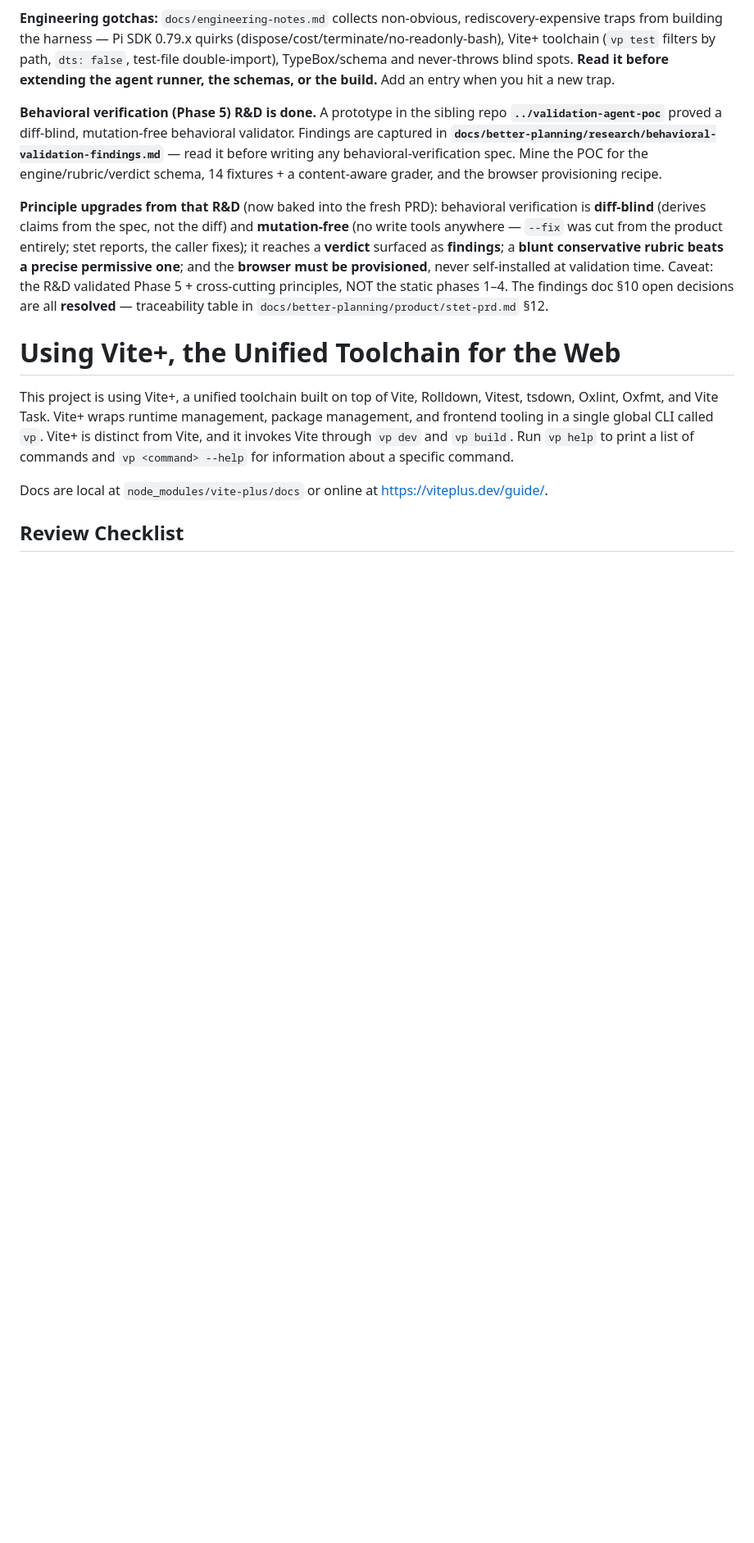
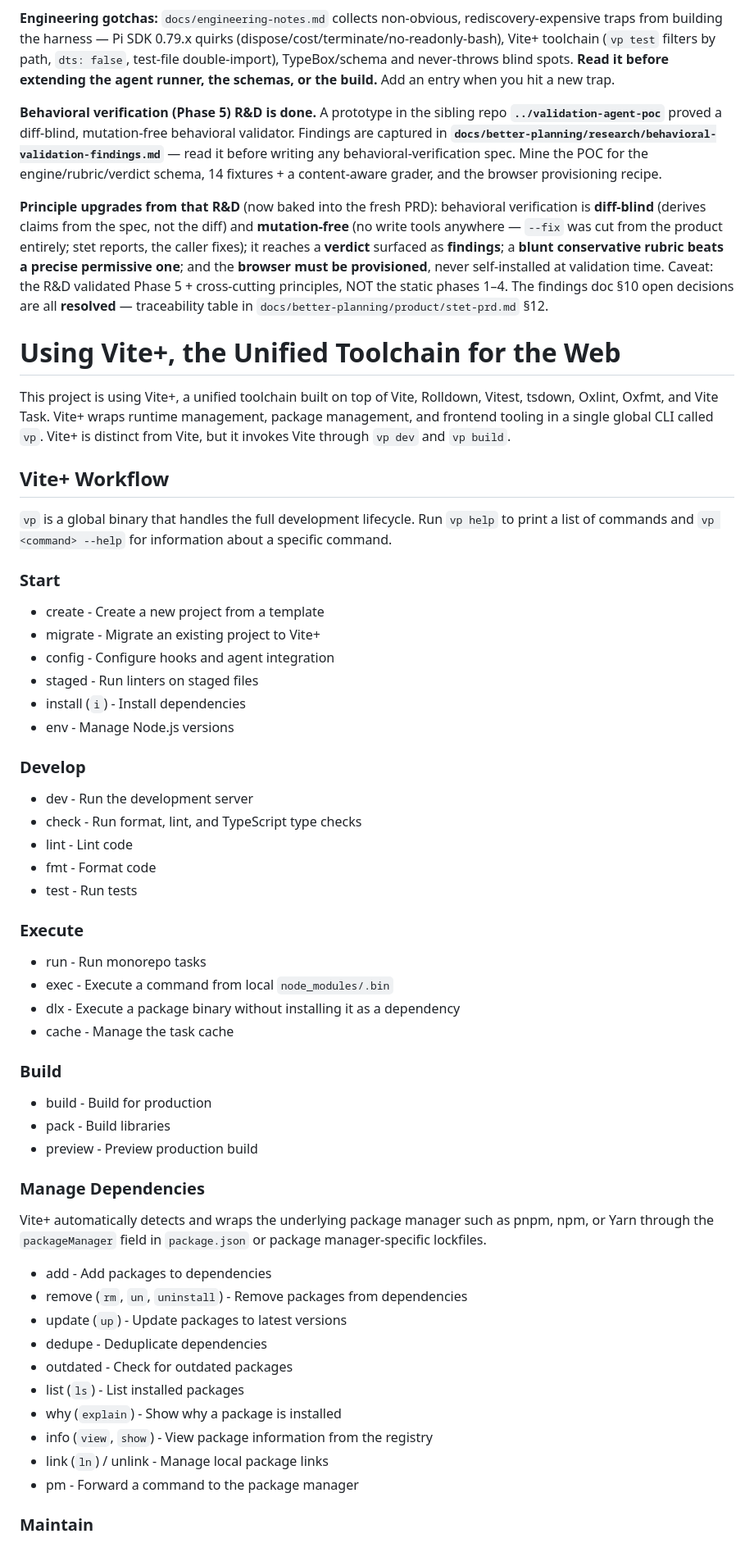
Before and after one commit to johanbuys/stet, a Markdown page: CLAUDE.md, the part around one of its changes. Shown at 82% size. Drawn GitHub-style; blank space fills up the shorter version.

Commit message:
chore: refresh Vite+ guidance block in CLAUDE.md
Auto-regenerated <!--VITE PLUS--> block (expanded command reference, common
pitfalls, CI integration). Tooling-generated, not hand-authored.

Co-Authored-By: Claude Opus 4.8 (1M context) <noreply@anthropic.com>

```diff
--- a/CLAUDE.md
+++ b/CLAUDE.md
@@ -63,8 +63,56 @@ the R&D validated Phase 5 + cross-cutting principles, NOT the static phases 1–
 
 # Using Vite+, the Unified Toolchain for the Web
 
-This project is using Vite+, a unified toolchain built on top of Vite, Rolldown, Vitest, tsdown, Oxlint, Oxfmt, and Vite Task. Vite+ wraps runtime management, package management, and frontend tooling in a single global CLI called `vp`. Vite+ is distinct from Vite, and it invokes Vite through `vp dev` and `vp build`. Run `vp help` to print a list of commands and `vp <command> --help` for information about a specific command.
+This project is using Vite+, a unified toolchain built on top of Vite, Rolldown, Vitest, tsdown, Oxlint, Oxfmt, and Vite Task. Vite+ wraps runtime management, package management, and frontend tooling in a single global CLI called `vp`. Vite+ is distinct from Vite, but it invokes Vite through `vp dev` and `vp build`.
 
-Docs are local at `node_modules/vite-plus/docs` or online at https://viteplus.dev/guide/.
+## Vite+ Workflow
 
-## Review Checklist
+`vp` is a global binary that handles the full development lifecycle. Run `vp help` to print a list of commands and `vp <command> --help` for information about a specific command.
+
+### Start
+
+- create - Create a new project from a template
+- migrate - Migrate an existing project to Vite+
+- config - Configure hooks and agent integration
+- staged - Run linters on staged files
+- install (`i`) - Install dependencies
+- env - Manage Node.js versions
+
+### Develop
+
+- dev - Run the development server
+- check - Run format, lint, and TypeScript type checks
+- lint - Lint code
+- fmt - Format code
+- test - Run tests
+
+### Execute
+
+- run - Run monorepo tasks
+- exec - Execute a command from local `node_modules/.bin`
+- dlx - Execute a package binary without installing it as a dependency
+- cache - Manage the task cache
+
+### Build
+
+- build - Build for production
+- pack - Build libraries
+- preview - Preview production build
+
+### Manage Dependencies
+
+Vite+ automatically detects and wraps the underlying package manager such as pnpm, npm, or Yarn through the `packageManager` field in `package.json` or package manager-specific lockfiles.
+
+- add - Add packages to dependencies
+- remove (`rm`, `un`, `uninstall`) - Remove packages from dependencies
+- update (`up`) - Update packages to latest versions
+- dedupe - Deduplicate dependencies
+- outdated - Check for outdated packages
+- list (`ls`) - List installed packages
+- why (`explain`) - Show why a package is installed
+- info (`view`, `show`) - View package information from the registry
+- link (`ln`) / unlink - Manage local package links
+- pm - Forward a command to the package manager
+
+### Maintain
+
```
Also changed, not shown: other parts of CLAUDE.md (+28 -4 lines).
